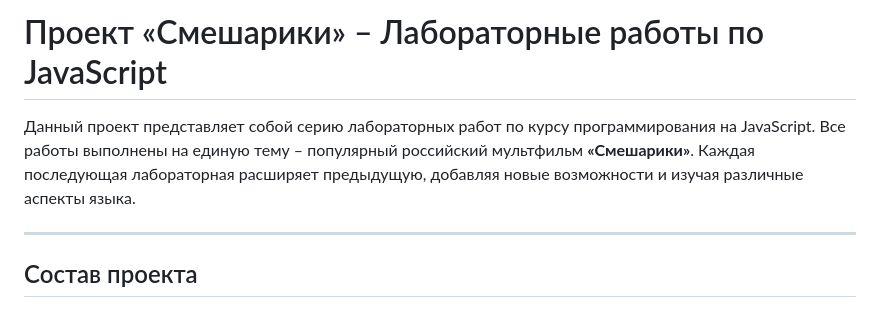
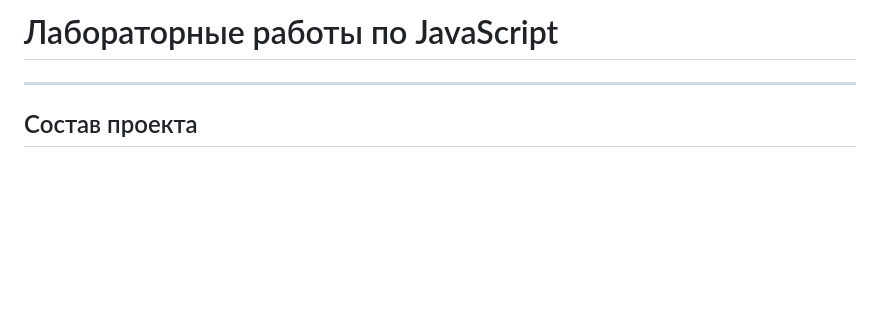
Before and after one commit to Sovynhik/RSREU-internet-programming, a Markdown page: README.md, the part around the change. Drawn GitHub-style; blank space fills up the shorter version.

Commit message:
docs: update README
Removed project title and introductory text about the series of laboratory works.

```diff
--- a/README.md
+++ b/README.md
@@ -1,6 +1,4 @@
-# Проект «Смешарики» – Лабораторные работы по JavaScript
-
-Данный проект представляет собой серию лабораторных работ по курсу программирования на JavaScript. Все работы выполнены на единую тему – популярный российский мультфильм **«Смешарики»**. Каждая последующая лабораторная расширяет предыдущую, добавляя новые возможности и изучая различные аспекты языка.
+# Лабораторные работы по JavaScript
 
 ---
 
```
